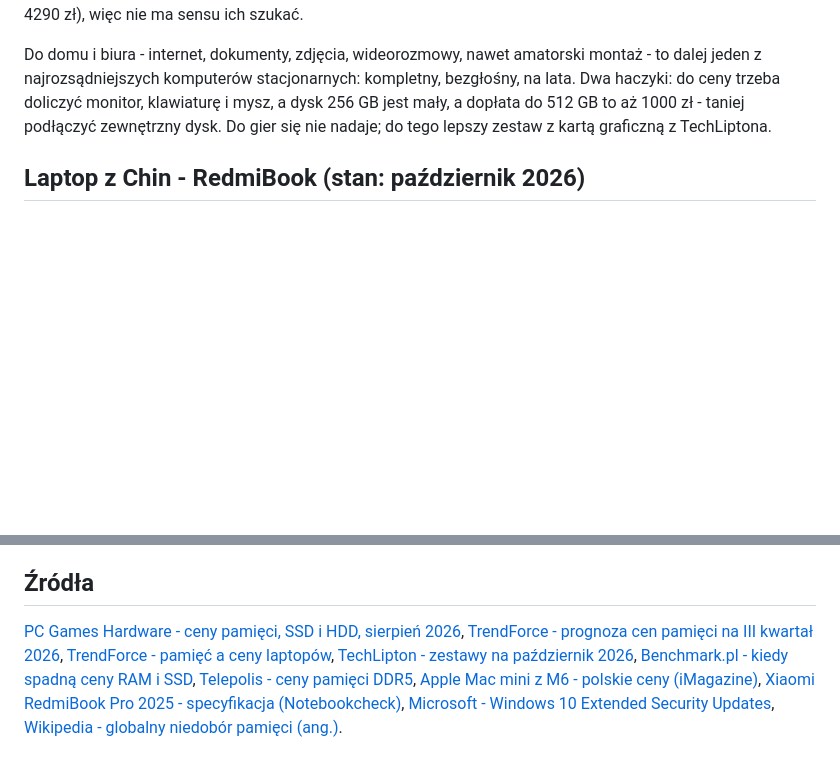
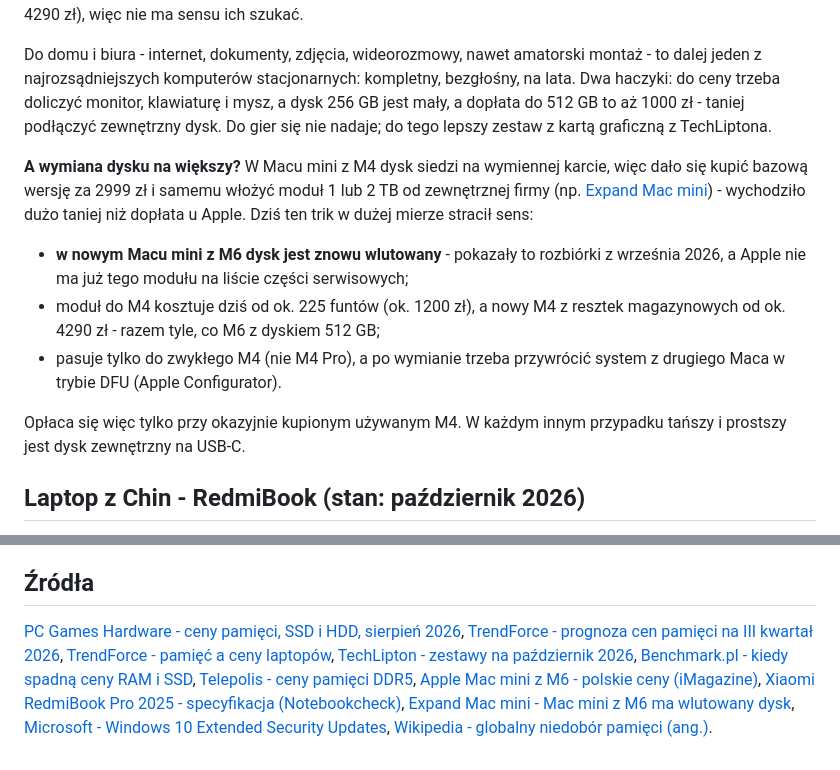
Before and after one commit to tomasz-kwietniewski/tomaszkwietniewski-pl, a Markdown page: content/strony/polecane-komputery.md, 2 parts joined by grey strips. Drawn GitHub-style; blank space fills up the shorter version.

Commit message:
Polecane komputery: wymiana dysku w Macu mini M4 vs wlutowany M6
Co-Authored-By: Claude Opus 5.5 <noreply@anthropic.com>

```diff
--- a/content/strony/polecane-komputery.md
+++ b/content/strony/polecane-komputery.md
@@ -91,6 +91,14 @@ Mac mini z M4 wszedł do Polski w 2024 roku za 2999 zł i za te pieniądze był
 
 Do domu i biura - internet, dokumenty, zdjęcia, wideorozmowy, nawet amatorski montaż - to dalej jeden z najrozsądniejszych komputerów stacjonarnych: kompletny, bezgłośny, na lata. Dwa haczyki: do ceny trzeba doliczyć monitor, klawiaturę i mysz, a dysk 256 GB jest mały, a dopłata do 512 GB to aż 1000 zł - taniej podłączyć zewnętrzny dysk. Do gier się nie nadaje; do tego lepszy zestaw z kartą graficzną z TechLiptona.
 
+**A wymiana dysku na większy?** W Macu mini z M4 dysk siedzi na wymiennej karcie, więc dało się kupić bazową wersję za 2999 zł i samemu włożyć moduł 1 lub 2 TB od zewnętrznej firmy (np. [Expand Mac mini](https://expandmacmini.com/products/ssd-m4)) - wychodziło dużo taniej niż dopłata u Apple. Dziś ten trik w dużej mierze stracił sens:
+
+- **w nowym Macu mini z M6 dysk jest znowu wlutowany** - pokazały to rozbiórki z września 2026, a Apple nie ma już tego modułu na liście części serwisowych;
+- moduł do M4 kosztuje dziś od ok. 225 funtów (ok. 1200 zł), a nowy M4 z resztek magazynowych od ok. 4290 zł - razem tyle, co M6 z dyskiem 512 GB;
+- pasuje tylko do zwykłego M4 (nie M4 Pro), a po wymianie trzeba przywrócić system z drugiego Maca w trybie DFU (Apple Configurator).
+
+Opłaca się więc tylko przy okazyjnie kupionym używanym M4. W każdym innym przypadku tańszy i prostszy jest dysk zewnętrzny na USB-C.
+
 ## Laptop z Chin - RedmiBook (stan: październik 2026)
 
 Chińskie laptopy Xiaomi (RedmiBook) dalej dają najwięcej sprzętu za złotówkę - szczególnie pamięci i dysku, czyli tego, co w Polsce najbardziej podrożało. Za cenę polskiego laptopa z 16 GB i 512 GB dostaje się 32 GB i 1 TB. Ceny z [Trading Shenzhen](https://tradingshenzhen.com/en/redmibook) z 11 października 2026, w złotych, z wliczonym cłem i VAT-em importowym (bez dopłat przy odbiorze - sprawdzone przy moim zakupie telefonu w tym sklepie).
@@ -115,4 +123,4 @@ W 2023 roku kupiłem w ten sposób dwa komputery dla Taty i Siostry: RedmiBooki
 
 ## Źródła
 
-[PC Games Hardware - ceny pamięci, SSD i HDD, sierpień 2026](https://www.pcgameshardware.de/RAM-Hardware-154108/Specials/Speicherpreise-RAM-SSD-HDD-Rekord-August-2026-1551263/), [TrendForce - prognoza cen pamięci na III kwartał 2026](https://www.trendforce.com/presscenter/news/20260703-13134.html), [TrendForce - pamięć a ceny laptopów](https://www.trendforce.com/presscenter/news/20260310-12959.html), [TechLipton - zestawy na październik 2026](https://techlipton.pl/2026/polecane-zestawy-komputerowe-pazdziernik-2026/), [Benchmark.pl - kiedy spadną ceny RAM i SSD](https://www.benchmark.pl/aktualnosci/kiedy-spadna-ceny-pamieci-ram-i-dyskow-ssd.html), [Telepolis - ceny pamięci DDR5](https://www.telepolis.pl/tech/sprzet/ceny-pamieci-ram-ddr5-kryzys), [Apple Mac mini z M6 - polskie ceny (iMagazine)](https://imagazine.pl/2026/08/26/nowe-mac-mini-mac-studio-polskie-ceny/), [Xiaomi RedmiBook Pro 2025 - specyfikacja (Notebookcheck)](https://www.notebookcheck.net/Redmi-Book-Pro-14-Xiaomi-releases-new-MacBook-Pro-14-contender-with-Intel-Arrow-Lake-processors.969365.0.html), [Microsoft - Windows 10 Extended Security Updates](https://www.microsoft.com/pl-pl/windows/extended-security-updates), [Wikipedia - globalny niedobór pamięci (ang.)](https://en.wikipedia.org/wiki/2024%E2%80%93present_global_memory_supply_shortage).
+[PC Games Hardware - ceny pamięci, SSD i HDD, sierpień 2026](https://www.pcgameshardware.de/RAM-Hardware-154108/Specials/Speicherpreise-RAM-SSD-HDD-Rekord-August-2026-1551263/), [TrendForce - prognoza cen pamięci na III kwartał 2026](https://www.trendforce.com/presscenter/news/20260703-13134.html), [TrendForce - pamięć a ceny laptopów](https://www.trendforce.com/presscenter/news/20260310-12959.html), [TechLipton - zestawy na październik 2026](https://techlipton.pl/2026/polecane-zestawy-komputerowe-pazdziernik-2026/), [Benchmark.pl - kiedy spadną ceny RAM i SSD](https://www.benchmark.pl/aktualnosci/kiedy-spadna-ceny-pamieci-ram-i-dyskow-ssd.html), [Telepolis - ceny pamięci DDR5](https://www.telepolis.pl/tech/sprzet/ceny-pamieci-ram-ddr5-kryzys), [Apple Mac mini z M6 - polskie ceny (iMagazine)](https://imagazine.pl/2026/08/26/nowe-mac-mini-mac-studio-polskie-ceny/), [Xiaomi RedmiBook Pro 2025 - specyfikacja (Notebookcheck)](https://www.notebookcheck.net/Redmi-Book-Pro-14-Xiaomi-releases-new-MacBook-Pro-14-contender-with-Intel-Arrow-Lake-processors.969365.0.html), [Expand Mac mini - Mac mini z M6 ma wlutowany dysk](https://expandmacmini.com/blogs/news/mac-mini-m6-m5-pro-soldered-storage), [Microsoft - Windows 10 Extended Security Updates](https://www.microsoft.com/pl-pl/windows/extended-security-updates), [Wikipedia - globalny niedobór pamięci (ang.)](https://en.wikipedia.org/wiki/2024%E2%80%93present_global_memory_supply_shortage).
```
